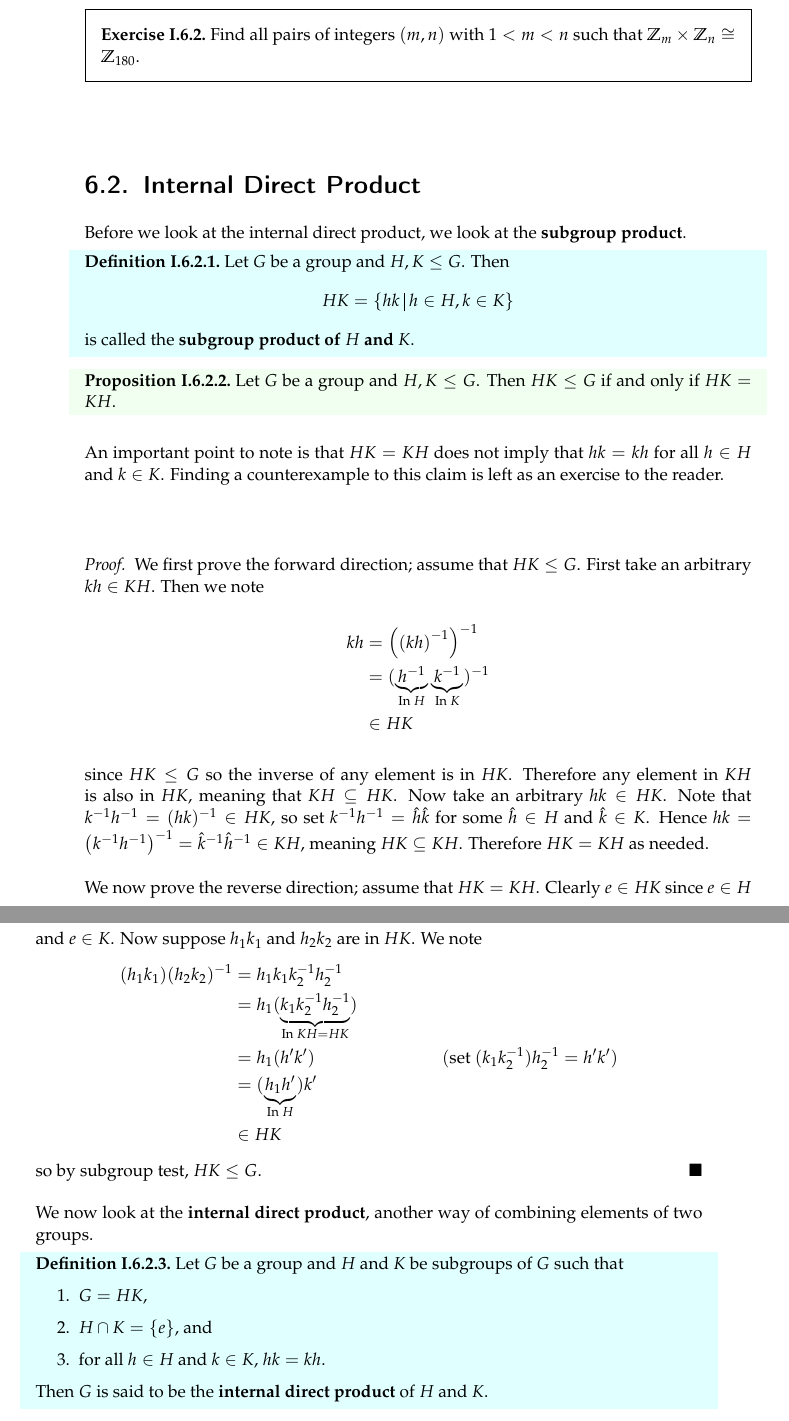
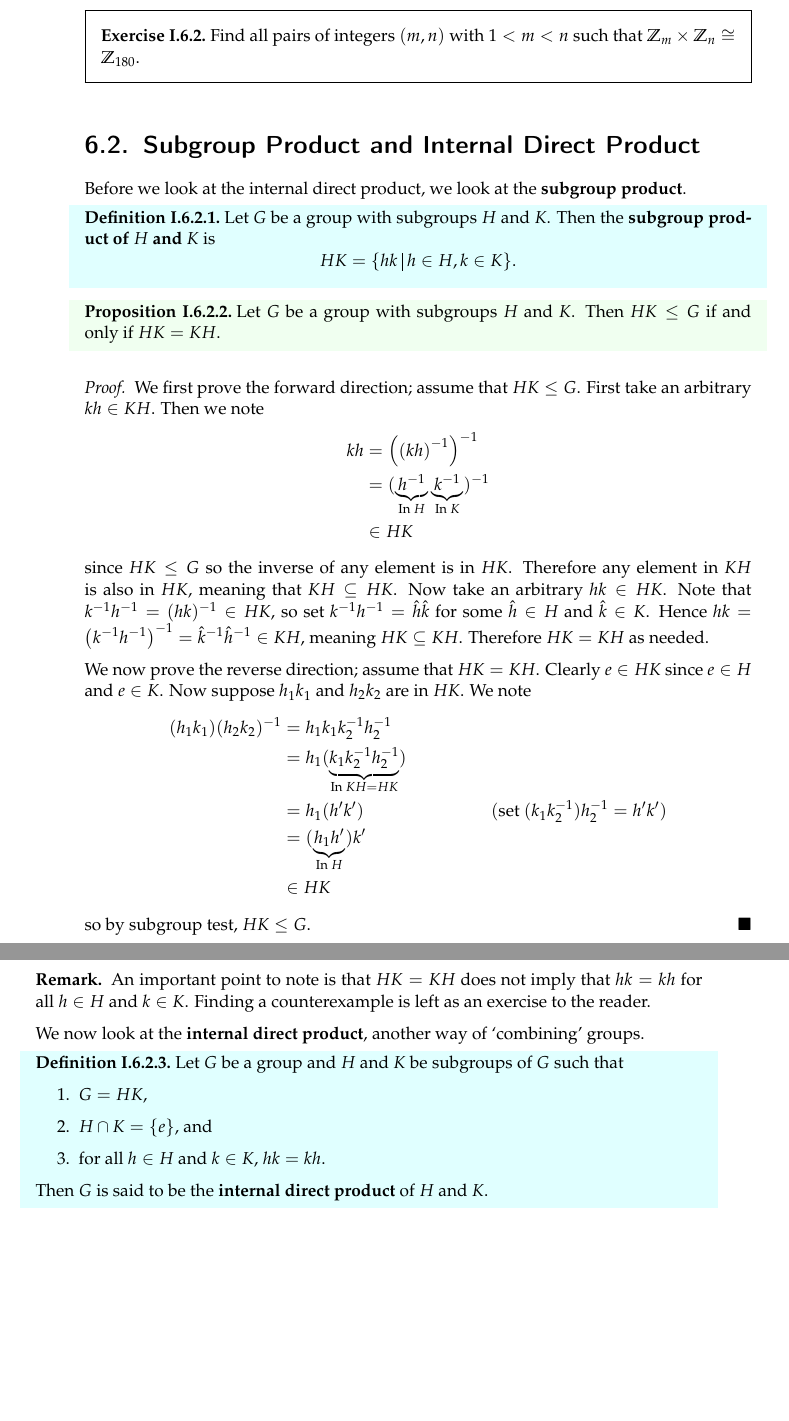
Before and after one commit to PhotonicGluon/Abstract-Algebra-Book, a LaTeX thesis (volume1.tex, which reads volume1/products.tex): two parts of pages 68 and 69 of 211 before the commit and two parts of pages 68 and 69 of 210 after it, joined at a grey line, cut so that both start at the same text, the shorter picture padded with empty space. Compiled offline with pdfLaTeX.

Commit message:
Update content for chapter I.6

```diff
--- a/volume1/products.tex
+++ b/volume1/products.tex
@@ -78,22 +78,18 @@ We prove some results relating the external direct product.
     Find all pairs of integers $(m, n)$ with $1 < m < n$ such that $\mathbb{Z}_m \times \mathbb{Z}_n \cong \mathbb{Z}_{180}$.
 \end{exercise}
 
-\section{Internal Direct Product}
+\section{Subgroup Product and Internal Direct Product}
 Before we look at the internal direct product, we look at the \textbf{subgroup product}\index{subgroup product}.
 \begin{definition}
-    Let $G$ be a group and $H, K \leq G$. Then
+    Let $G$ be a group with subgroups $H$ and $K$. Then the \textbf{subgroup product of $H$ and $K$} is
     \[
-        HK = \{hk \vert h \in H, k \in K\}
+        HK = \{hk \vert h \in H, k \in K\}.
     \]
-    is called the \textbf{subgroup product of $H$ and $K$}.
 \end{definition}
 
 \begin{proposition}\label{prop-subgroup-product-is-subgroup}
-    Let $G$ be a group and $H, K \leq G$. Then $HK \leq G$ if and only if $HK = KH$.
+    Let $G$ be a group with subgroups $H$ and $K$. Then $HK \leq G$ if and only if $HK = KH$.
 \end{proposition}
-
-An important point to note is that $HK = KH$ does not imply that $hk = kh$ for all $h \in H$ and $k \in K$. Finding a counterexample to this claim is left as an exercise to the reader.
-
 \begin{proof}
     We first prove the forward direction; assume that $HK \leq G$. First take an arbitrary $kh \in KH$. Then we note
     \begin{align*}
@@ -113,8 +109,11 @@ An important point to note is that $HK = KH$ does not imply that $hk = kh$ for a
     \end{align*}
     so by subgroup test, $HK \leq G$.
 \end{proof}
+\begin{remark}
+    An important point to note is that $HK = KH$ does not imply that $hk = kh$ for all $h \in H$ and $k \in K$. Finding a counterexample is left as an exercise to the reader.
+\end{remark}
 
-We now look at the \textbf{internal direct product}, another way of combining elements of two groups.
+We now look at the \textbf{internal direct product}, another way of `combining' groups.
 
 \begin{definition}
     Let $G$ be a group and $H$ and $K$ be subgroups of $G$ such that
```
Also changed, not shown: volume1/problem-solutions/products.tex (+1 -1 lines), volume1/products.tex (2 more changed lines).
